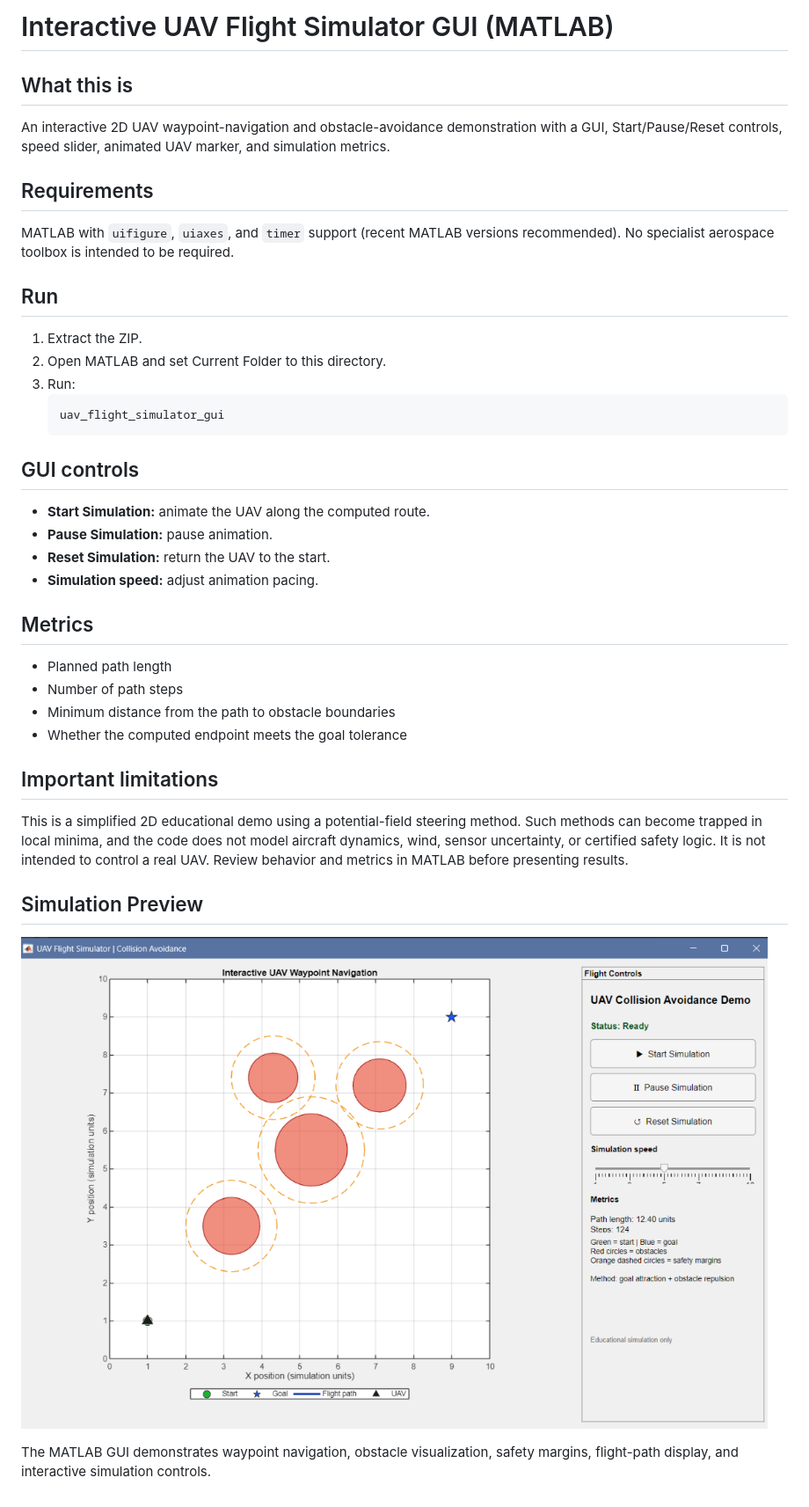
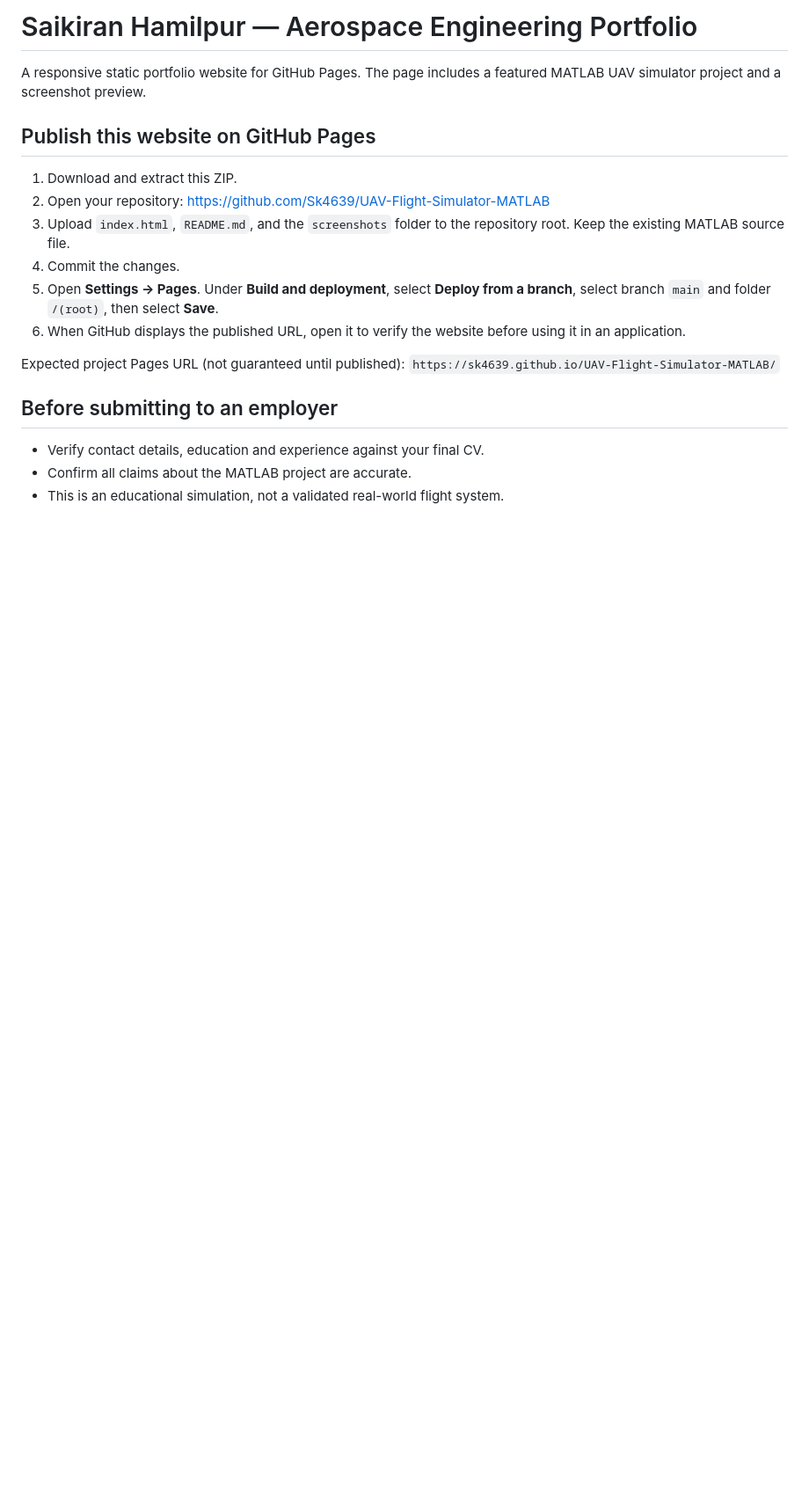
Before and after one commit to Sk4639/UAV-Flight-Simulator-MATLAB, a Markdown page: README.md, the part around the change. Shown: that part at 88% size. Drawn GitHub-style; pictures changed too: uav-simulator.png; blank space fills up the shorter version.

````diff
--- a/README.md
+++ b/README.md
@@ -1,37 +1,20 @@
-# Interactive UAV Flight Simulator GUI (MATLAB)
+# Saikiran Hamilpur — Aerospace Engineering Portfolio
 
-## What this is
-An interactive 2D UAV waypoint-navigation and obstacle-avoidance demonstration with a GUI, Start/Pause/Reset controls, speed slider, animated UAV marker, and simulation metrics.
+A responsive static portfolio website for GitHub Pages. The page includes a featured MATLAB UAV simulator project and a screenshot preview.
 
-## Requirements
-MATLAB with `uifigure`, `uiaxes`, and `timer` support (recent MATLAB versions recommended). No specialist aerospace toolbox is intended to be required.
+## Publish this website on GitHub Pages
 
-## Run
-1. Extract the ZIP.
-2. Open MATLAB and set Current Folder to this directory.
-3. Run:
-   ```matlab
-   uav_flight_simulator_gui
-   ```
+1. Download and extract this ZIP.
+2. Open your repository: https://github.com/Sk4639/UAV-Flight-Simulator-MATLAB
+3. Upload `index.html`, `README.md`, and the `screenshots` folder to the repository root. Keep the existing MATLAB source file.
+4. Commit the changes.
+5. Open **Settings → Pages**. Under **Build and deployment**, select **Deploy from a branch**, select branch `main` and folder `/(root)`, then select **Save**.
+6. When GitHub displays the published URL, open it to verify the website before using it in an application.
 
-## GUI controls
-- **Start Simulation:** animate the UAV along the computed route.
-- **Pause Simulation:** pause animation.
-- **Reset Simulation:** return the UAV to the start.
-- **Simulation speed:** adjust animation pacing.
+Expected project Pages URL (not guaranteed until published):
+`https://sk4639.github.io/UAV-Flight-Simulator-MATLAB/`
 
-## Metrics
-- Planned path length
-- Number of path steps
-- Minimum distance from the path to obstacle boundaries
-- Whether the computed endpoint meets the goal tolerance
-
-## Important limitations
-This is a simplified 2D educational demo using a potential-field steering method. Such methods can become trapped in local minima, and the code does not model aircraft dynamics, wind, sensor uncertainty, or certified safety logic. It is not intended to control a real UAV. Review behavior and metrics in MATLAB before presenting results.
-
-
-## Simulation Preview
-
-![Interactive UAV Flight Simulator](uav-simulator.png)
-
-The MATLAB GUI demonstrates waypoint navigation, obstacle visualization, safety margins, flight-path display, and interactive simulation controls.
+## Before submitting to an employer
+- Verify contact details, education and experience against your final CV.
+- Confirm all claims about the MATLAB project are accurate.
+- This is an educational simulation, not a validated real-world flight system.
````
Also changed, not shown: 1 other file.
